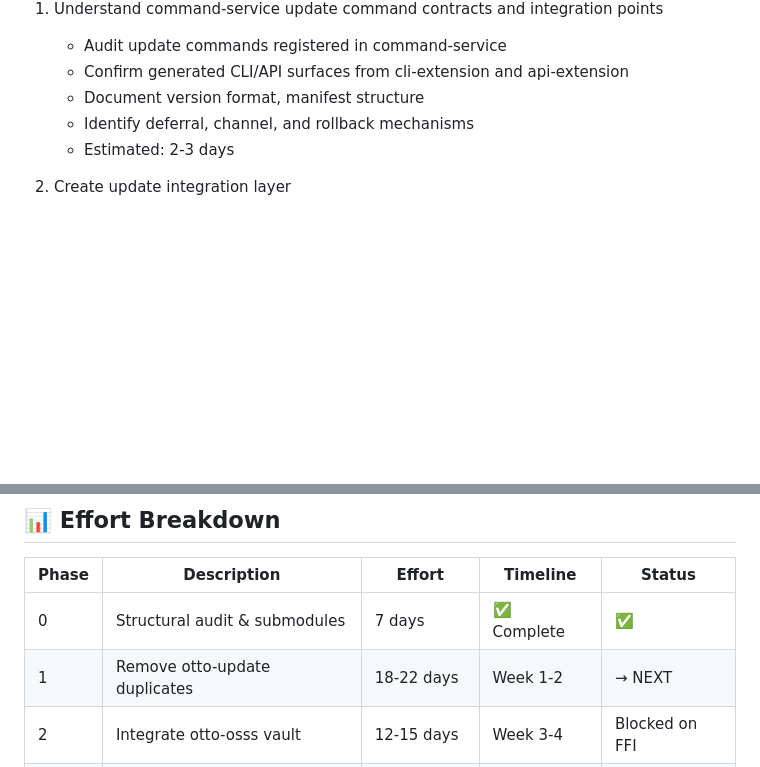
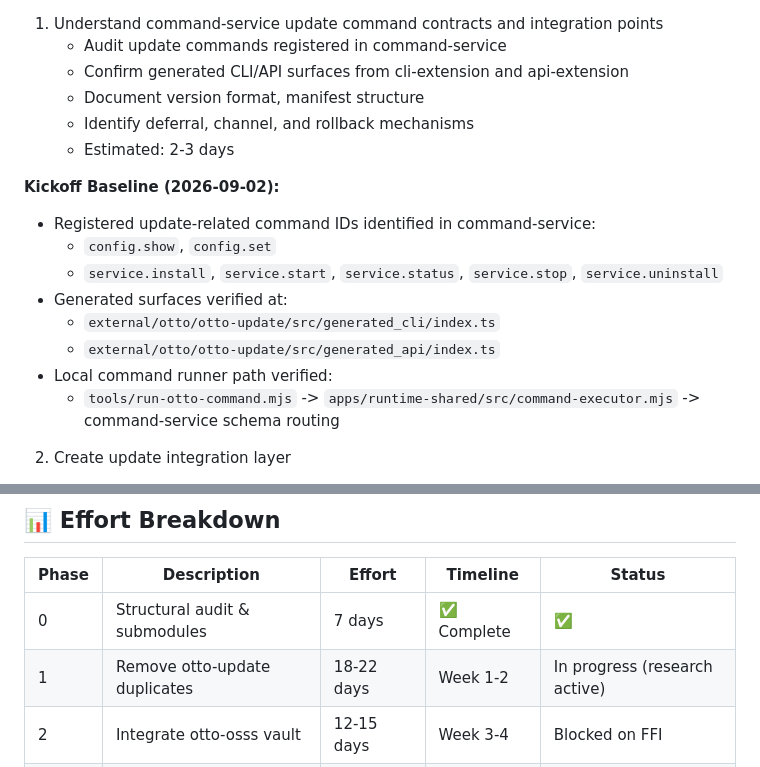
Before and after one commit to ronaldarroyowatson/otto-display-system, a Markdown page: ROADMAP.md, 2 parts joined by grey strips. Drawn GitHub-style; blank space fills up the shorter version.

```diff
--- a/ROADMAP.md
+++ b/ROADMAP.md
@@ -155,6 +155,16 @@ This roadmap addresses a comprehensive DRY (Don't Repeat Yourself) audit of otto
    - Document version format, manifest structure
    - Identify deferral, channel, and rollback mechanisms
    - Estimated: 2-3 days
+
+**Kickoff Baseline (2026-09-02):**
+- Registered update-related command IDs identified in command-service:
+   - `config.show`, `config.set`
+   - `service.install`, `service.start`, `service.status`, `service.stop`, `service.uninstall`
+- Generated surfaces verified at:
+   - `external/otto/otto-update/src/generated_cli/index.ts`
+   - `external/otto/otto-update/src/generated_api/index.ts`
+- Local command runner path verified:
+   - `tools/run-otto-command.mjs` -> `apps/runtime-shared/src/command-executor.mjs` -> command-service schema routing
 
 2. Create update integration layer
    - Wrapper functions for otto-update commands
@@ -437,7 +447,7 @@ These are display-specific modules that could become reusable extensions:
 | Phase | Description | Effort | Timeline | Status |
 |-------|-------------|--------|----------|--------|
 | 0 | Structural audit & submodules | 7 days | ✅ Complete | ✅ |
-| 1 | Remove otto-update duplicates | 18-22 days | Week 1-2 | → NEXT |
+| 1 | Remove otto-update duplicates | 18-22 days | Week 1-2 | In progress (research active) |
 | 2 | Integrate otto-osss vault | 12-15 days | Week 3-4 | Blocked on FFI |
 | 2b | Integrate otto-crypto | 10-12 days | Week 2-3 | Blocked on FFI |
 | 3 | Integrate otto-kernel | 6-8 days | Week 4-5 | Ready |
```
Also changed, not shown: DRY_AUDIT_README.md (+6 -2 lines), HANDOFF.md (+42 -5 lines).
